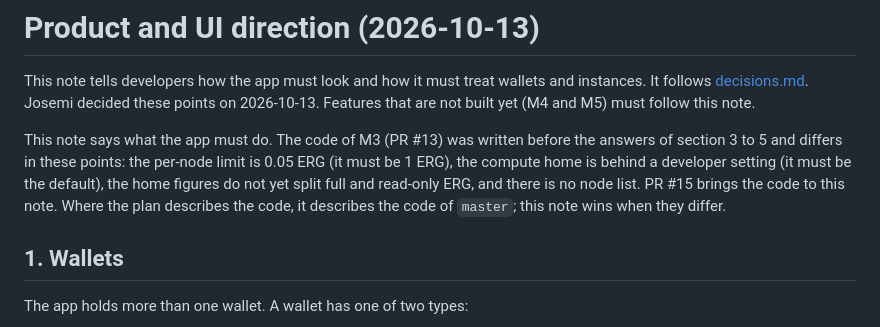
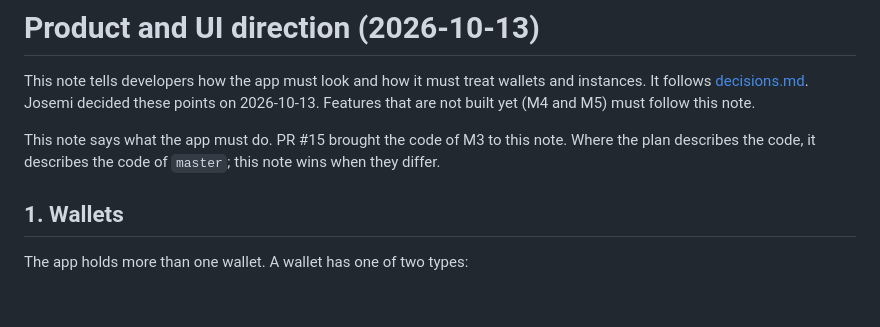
Before and after one commit to celaut-project/chatui, a Markdown page: docs/celaut/ui.md, the part around the change. GitHub-like rendering; blank space fills up the shorter version.

Commit message:
Remove the list of M3 code differences from the UI note

```diff
--- a/docs/celaut/ui.md
+++ b/docs/celaut/ui.md
@@ -4,12 +4,9 @@ This note tells developers how the app must look and how it must treat wallets a
 instances. It follows [decisions.md](decisions.md). Josemi decided these points on
 2026-10-13. Features that are not built yet (M4 and M5) must follow this note.
 
-This note says what the app must do. The code of M3 (PR #13) was written before the
-answers of section 3 to 5 and differs in these points: the per-node limit is 0.05 ERG
-(it must be 1 ERG), the compute home is behind a developer setting (it must be the
-default), the home figures do not yet split full and read-only ERG, and there is no
-node list. PR #15 brings the code to this note. Where the plan describes the code, it
-describes the code of `master`; this note wins when they differ.
+This note says what the app must do. PR #15 brought the code of M3 to this note. Where
+the plan describes the code, it describes the code of `master`; this note wins when
+they differ.
 
 ## 1. Wallets
 
```
